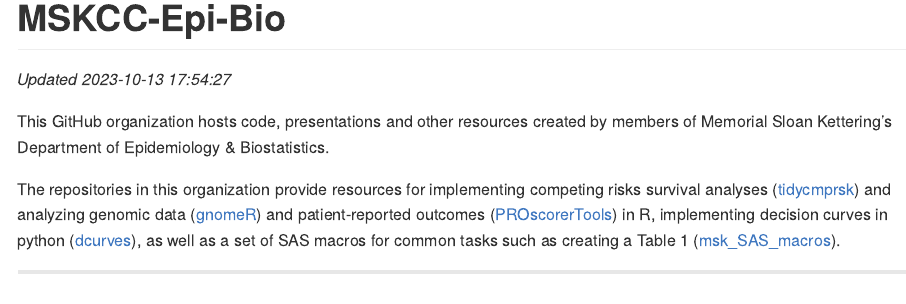
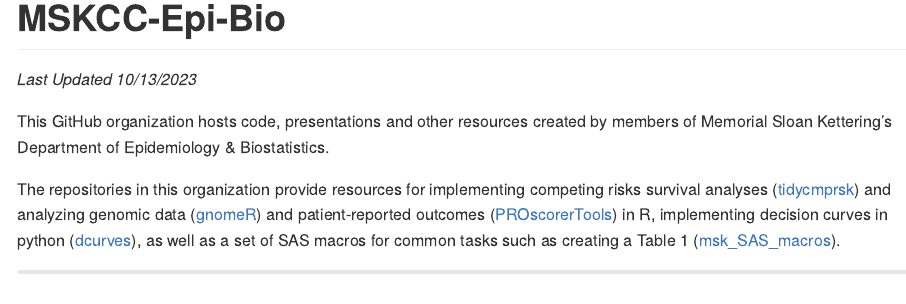
Before and after one commit to MSKCC-Epi-Bio/.github, an R Markdown document (profile/README.Rmd): the page in a window 1100 px wide, from 250 px down. Rendered offline with R 4.5, knitr and Pandoc, with nearby package versions; some code elsewhere in the file could not run offline.

Commit message:
change update to every Sunday

```diff
--- a/.github/workflows/build-readme.yaml
+++ b/.github/workflows/build-readme.yaml
@@ -3,7 +3,7 @@
 on:
   schedule:
     # At 00:00 on Sunday
-    - cron: "0 0 * * 5"
+    - cron: "0 0 * * 0"
   pull_request:
     branches: [main, master]
 
--- a/profile/README.Rmd
+++ b/profile/README.Rmd
@@ -100,7 +100,7 @@
 
 # **MSKCC-Epi-Bio**
 
-*Updated `r as.character(Sys.time())`*
+*Last Updated `r as.character(format(Sys.Date(), "%m/%d/%Y"))`*
 
 This GitHub organization hosts code, presentations and other resources created by members of Memorial Sloan Kettering's Department of Epidemiology & Biostatistics.
 
```
